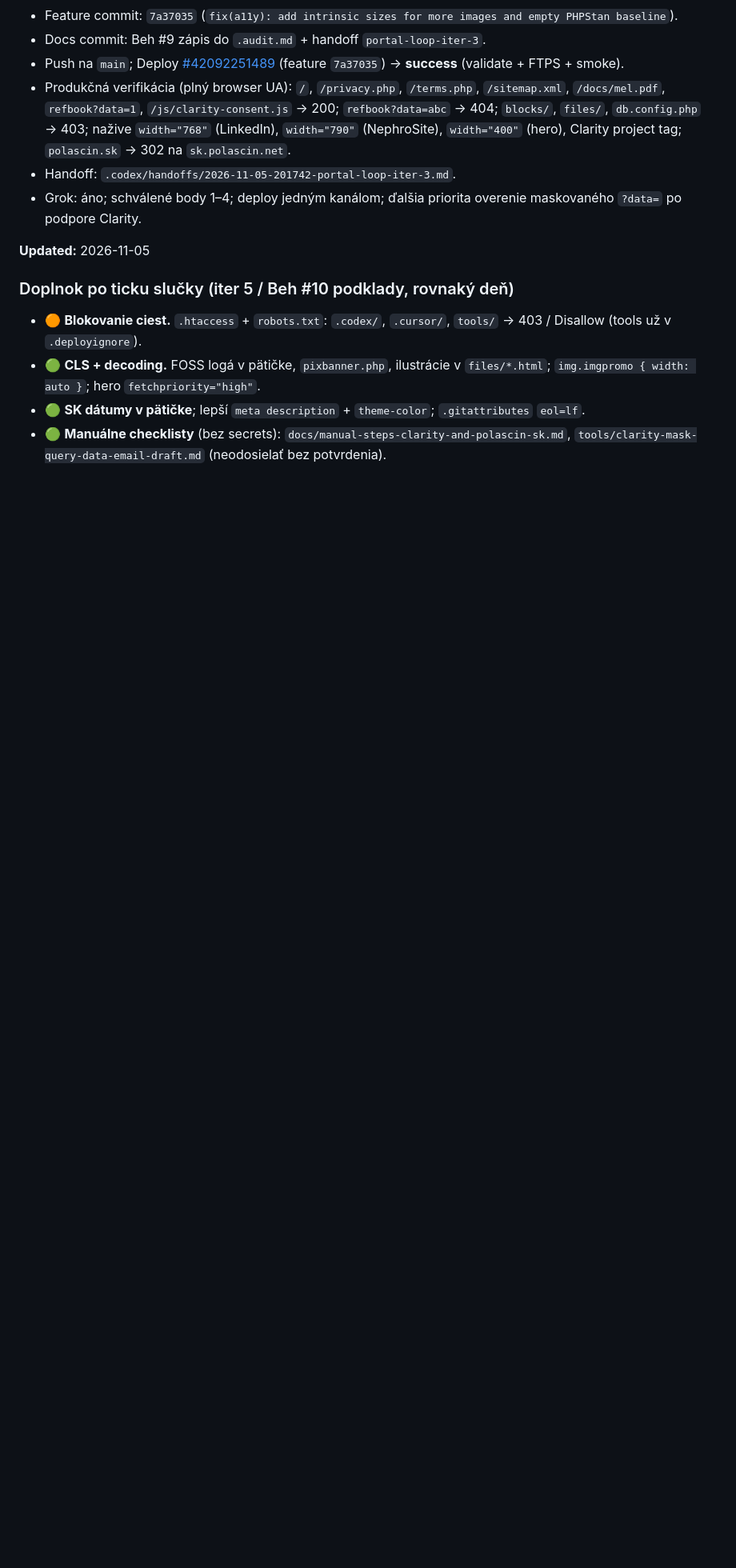
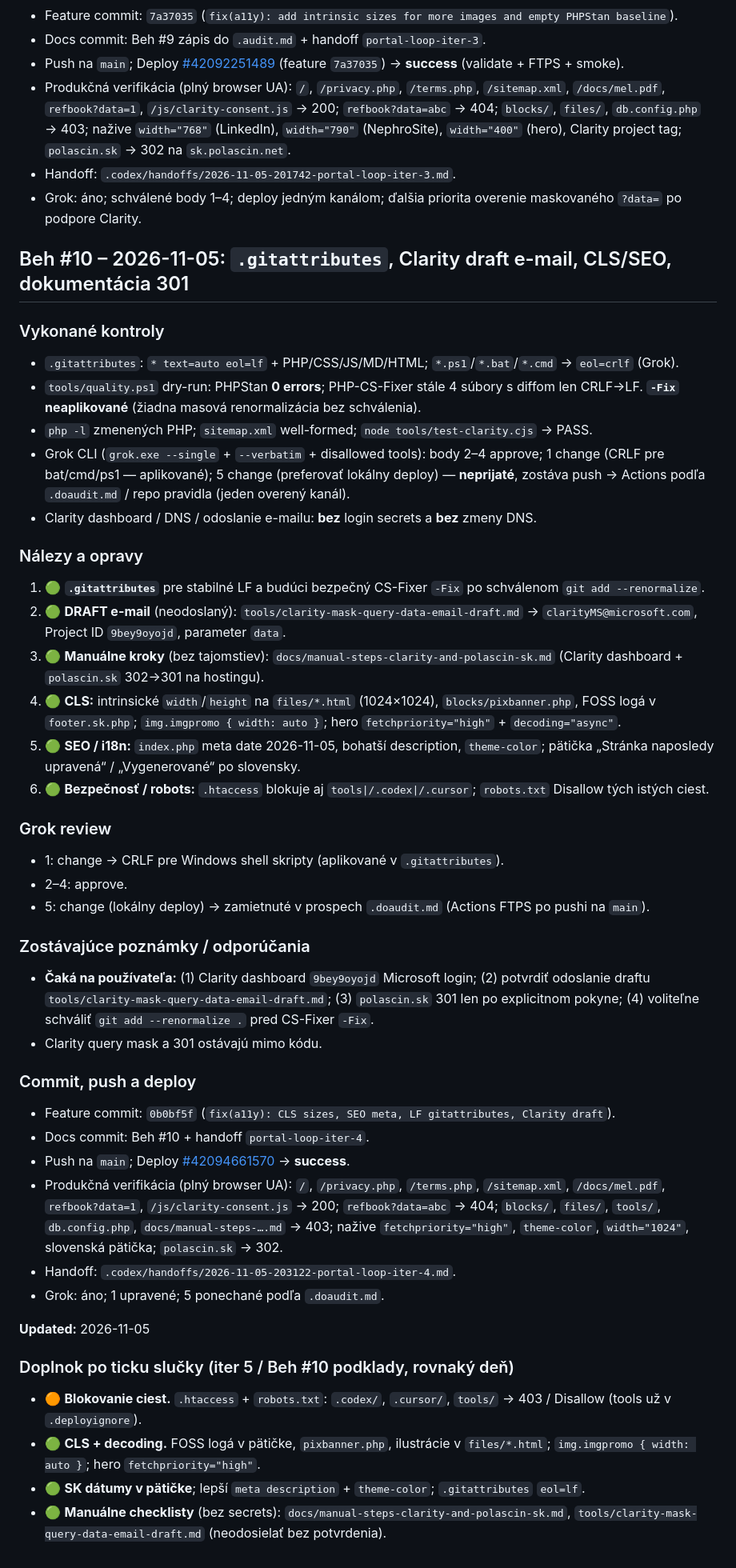
Before and after one commit to polascin/sk.polascin.net, a Markdown page: .audit.md, the part around the change. Shown at 80% size. Drawn GitHub-style; blank space fills up the shorter version.

Commit message:
docs(audit): record Beh #10 gitattributes, Clarity draft, CLS/SEO
Co-authored-by: Cursor <cursoragent@cursor.com>

```diff
--- a/.audit.md
+++ b/.audit.md
@@ -591,6 +591,45 @@ Miestny nástroj prenáša iba výslovne vybrané súbory, odmietne súbežnú z
 - Handoff: `.codex/handoffs/2026-11-05-201742-portal-loop-iter-3.md`.
 - Grok: áno; schválené body 1–4; deploy jedným kanálom; ďalšia priorita overenie maskovaného `?data=` po podpore Clarity.
 
+## Beh #10 – 2026-11-05: `.gitattributes`, Clarity draft e-mail, CLS/SEO, dokumentácia 301
+
+### Vykonané kontroly
+
+- `.gitattributes`: `* text=auto eol=lf` + PHP/CSS/JS/MD/HTML; `*.ps1`/`*.bat`/`*.cmd` → `eol=crlf` (Grok).
+- `tools/quality.ps1` dry-run: PHPStan **0 errors**; PHP-CS-Fixer stále 4 súbory s diffom len CRLF→LF. **`-Fix` neaplikované** (žiadna masová renormalizácia bez schválenia).
+- `php -l` zmenených PHP; `sitemap.xml` well-formed; `node tools/test-clarity.cjs` → PASS.
+- Grok CLI (`grok.exe --single` + `--verbatim` + disallowed tools): body 2–4 approve; 1 change (CRLF pre bat/cmd/ps1 — aplikované); 5 change (preferovať lokálny deploy) — **neprijaté**, zostáva push → Actions podľa `.doaudit.md` / repo pravidla (jeden overený kanál).
+- Clarity dashboard / DNS / odoslanie e-mailu: **bez** login secrets a **bez** zmeny DNS.
+
+### Nálezy a opravy
+
+1. 🟢 **`.gitattributes`** pre stabilné LF a budúci bezpečný CS-Fixer `-Fix` po schválenom `git add --renormalize`.
+2. 🟢 **DRAFT e-mail** (neodoslaný): `tools/clarity-mask-query-data-email-draft.md` → `clarityMS@microsoft.com`, Project ID `9bey9oyojd`, parameter `data`.
+3. 🟢 **Manuálne kroky** (bez tajomstiev): `docs/manual-steps-clarity-and-polascin-sk.md` (Clarity dashboard + `polascin.sk` 302→301 na hostingu).
+4. 🟢 **CLS:** intrinsické `width`/`height` na `files/*.html` (1024×1024), `blocks/pixbanner.php`, FOSS logá v `footer.sk.php`; `img.imgpromo { width: auto }`; hero `fetchpriority="high"` + `decoding="async"`.
+5. 🟢 **SEO / i18n:** `index.php` meta date 2026-11-05, bohatší description, `theme-color`; pätička „Stránka naposledy upravená“ / „Vygenerované“ po slovensky.
+6. 🟢 **Bezpečnosť / robots:** `.htaccess` blokuje aj `tools|/.codex|/.cursor`; `robots.txt` Disallow tých istých ciest.
+
+### Grok review
+
+- 1: change → CRLF pre Windows shell skripty (aplikované v `.gitattributes`).
+- 2–4: approve.
+- 5: change (lokálny deploy) → zamietnuté v prospech `.doaudit.md` (Actions FTPS po pushi na `main`).
+
+### Zostávajúce poznámky / odporúčania
+
+- **Čaká na používateľa:** (1) Clarity dashboard `9bey9oyojd` Microsoft login; (2) potvrdiť odoslanie draftu `tools/clarity-mask-query-data-email-draft.md`; (3) `polascin.sk` 301 len po explicitnom pokyne; (4) voliteľne schváliť `git add --renormalize .` pred CS-Fixer `-Fix`.
+- Clarity query mask a 301 ostávajú mimo kódu.
+
+### Commit, push a deploy
+
+- Feature commit: `0b0bf5f` (`fix(a11y): CLS sizes, SEO meta, LF gitattributes, Clarity draft`).
+- Docs commit: Beh #10 + handoff `portal-loop-iter-4`.
+- Push na `main`; Deploy [\#42094661570](https://github.com/polascin/sk.polascin.net/actions/runs/42094661570) → **success**.
+- Produkčná verifikácia (plný browser UA): `/`, `/privacy.php`, `/terms.php`, `/sitemap.xml`, `/docs/mel.pdf`, `refbook?data=1`, `/js/clarity-consent.js` → 200; `refbook?data=abc` → 404; `blocks/`, `files/`, `tools/`, `db.config.php`, `docs/manual-steps-….md` → 403; nažive `fetchpriority="high"`, `theme-color`, `width="1024"`, slovenská pätička; `polascin.sk` → 302.
+- Handoff: `.codex/handoffs/2026-11-05-203122-portal-loop-iter-4.md`.
+- Grok: áno; 1 upravené; 5 ponechané podľa `.doaudit.md`.
+
 **Updated:** 2026-11-05
 
 
```
